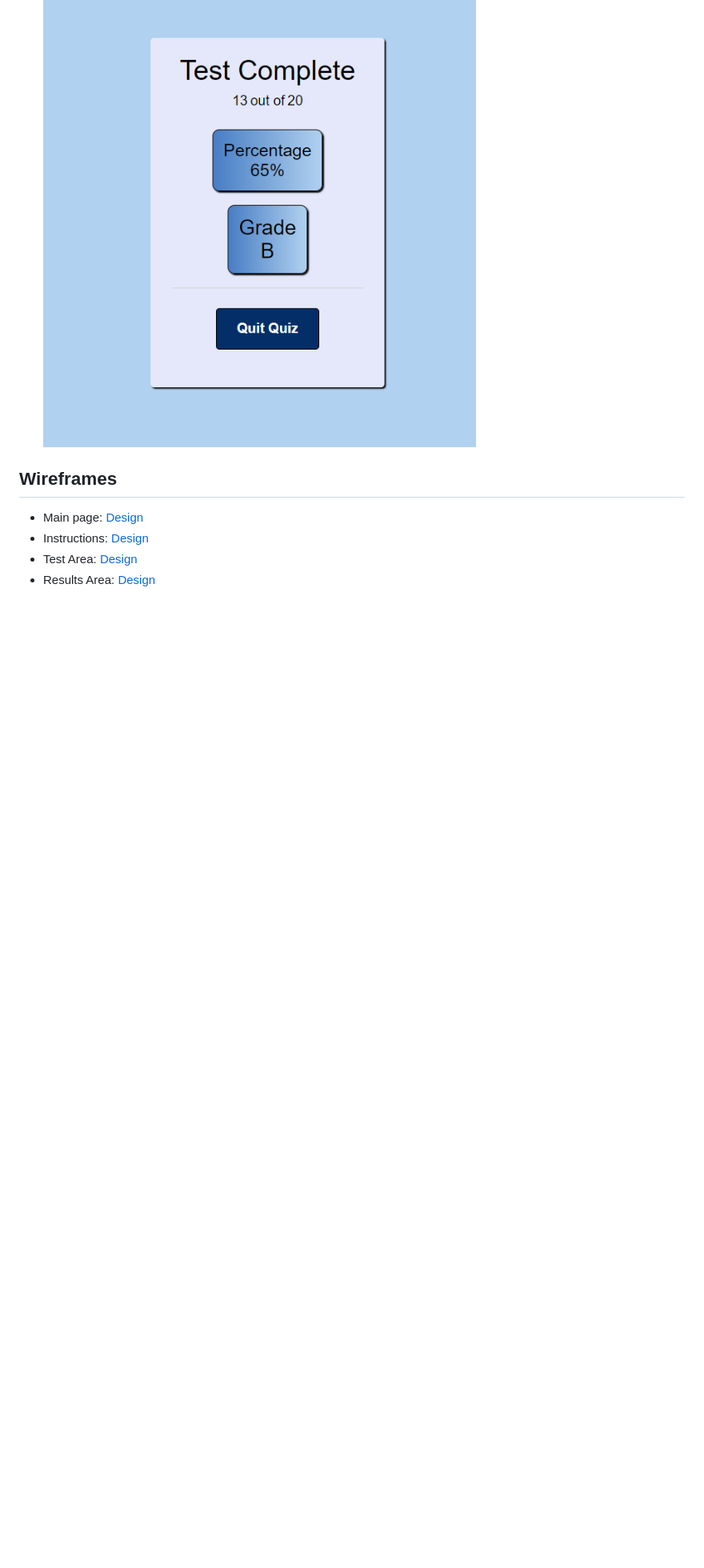
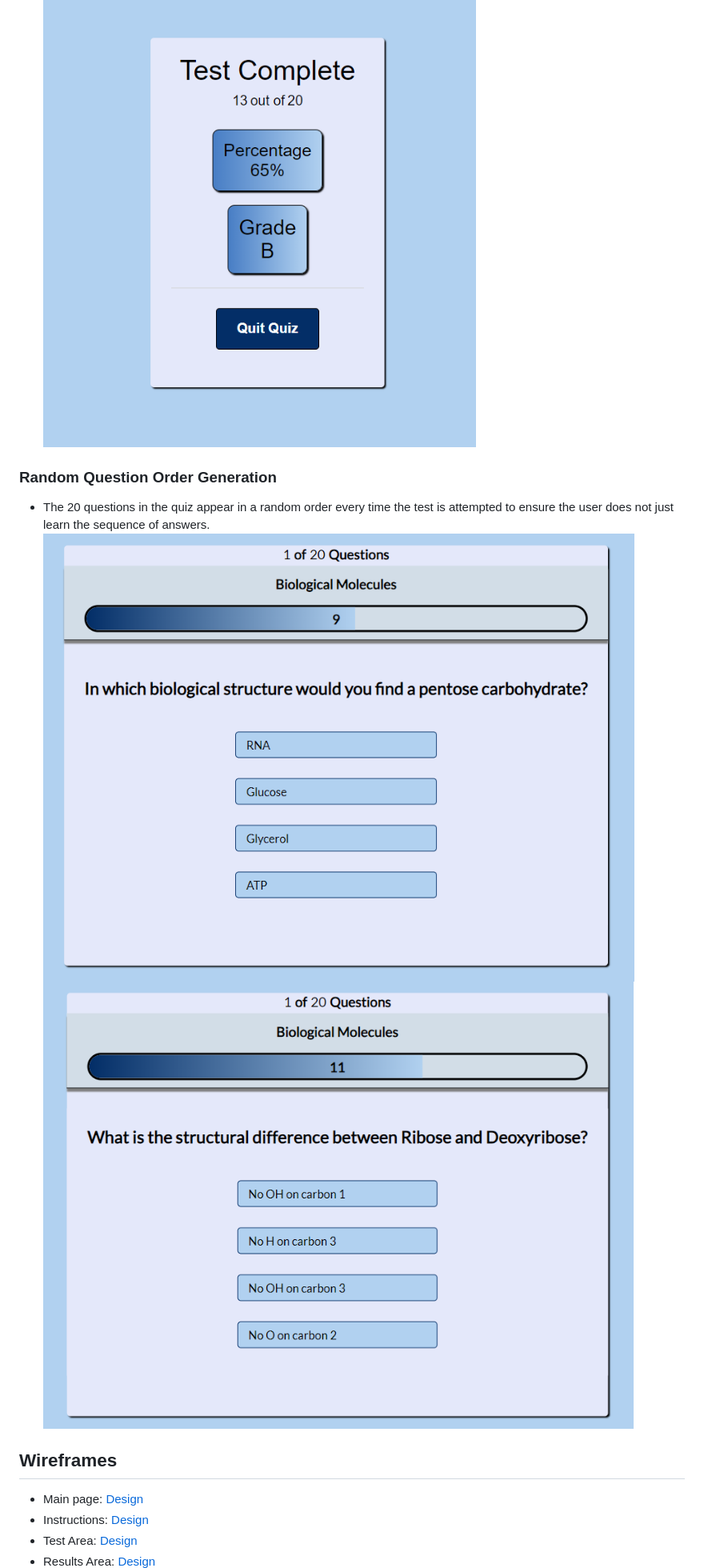
Before and after one commit to MartinBradbury/science_quiz, a Markdown page: README.md, the part around the change. Shown: that part at 80% size. GitHub-like rendering; pictures changed too: assets/images/queschange.png (added), assets/images/queschange2.png (added); blank space fills up the shorter version.

Commit message:
added question changing feature and images to readme

```diff
--- a/README.md
+++ b/README.md
@@ -40,6 +40,10 @@ This interavtive A Level Biology Biological Molecules test is aimed at Year 12 a
 ### Results Area
 *   The results area will show the total number of questions correfct, calculate the percentage and use the percentage to generate a grede for the user based on OCR Alevel Biology Grade boundries.
 ![results](assets/images/resultsarea.png)
+
+### Random Question Order Generation
+*   The 20 questions in the quiz appear in a random order every time the test is attempted to ensure the user does not just learn the sequence of answers.
+![questions](assets/images/queschange.png) ![questions](assets/images/queschange2.png)
 
 
 ## Wireframes
```
Also changed, not shown: assets/images/anschange.png (added), assets/images/anschange2.png (added).
